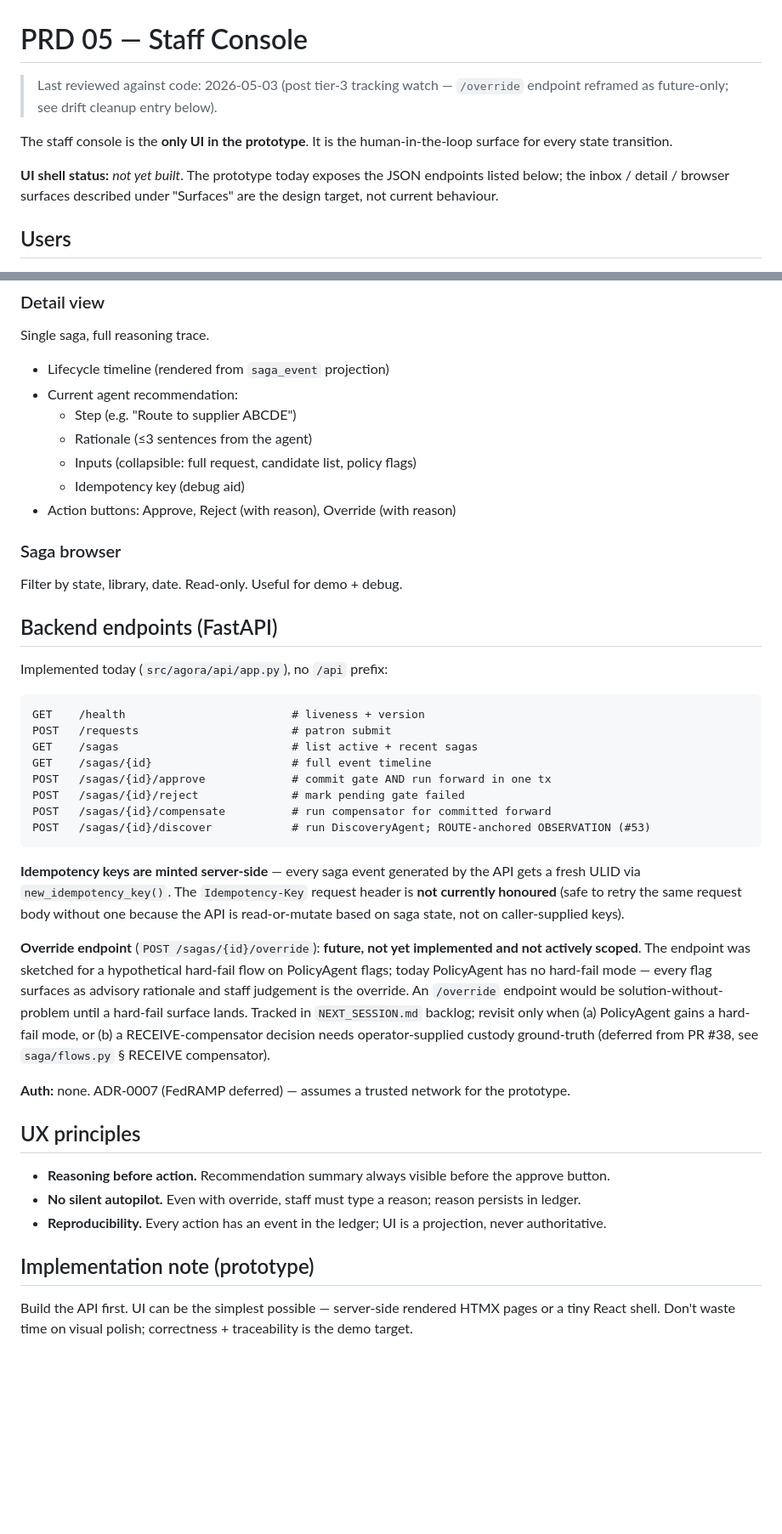
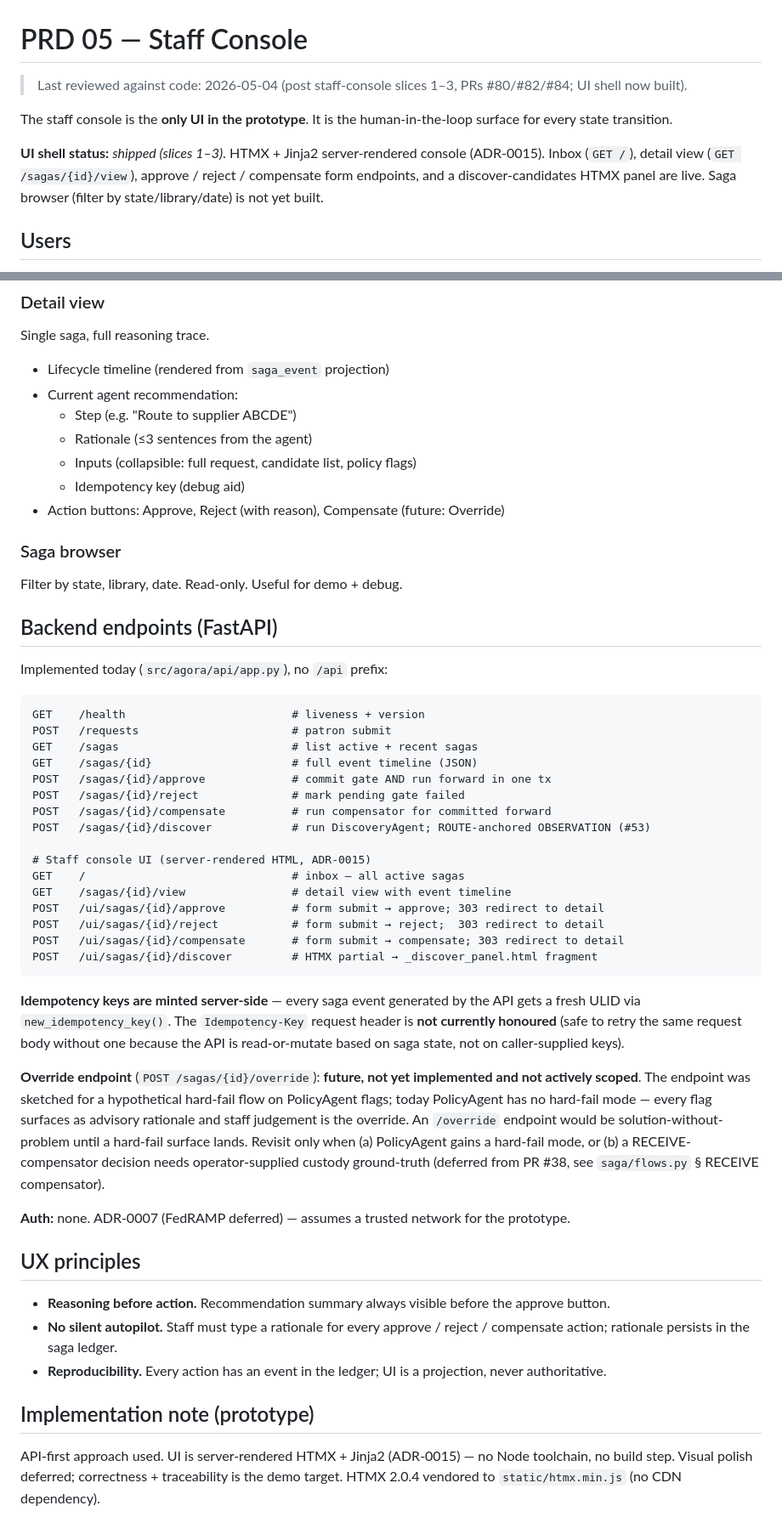
Before and after one commit to gmanch94/agora, a Markdown page: docs/prd/05-staff-console.md, 2 parts joined by grey strips. Shown at 85% size. Drawn GitHub-style; blank space fills up the shorter version.

Commit message:
docs(prd-05): update UI status + endpoint table post slices 1-3
- Status block: "not yet built" → "shipped (slices 1–3)" with ADR-0015 ref
- Backend endpoint table: add all UI routes (GET /, GET /sagas/{id}/view,
  POST /ui/.../approve|reject|compensate|discover)
- Detail view action buttons: remove "Override"; add "Compensate (future: Override)"
- UX principles: reword override reference to rationale-in-ledger fact
- Override note: drop stale NEXT_SESSION.md backlog pointer
- Implementation note: reflect actual HTMX+Jinja2+vendored choice
- Freshness header: bump to 2026-05-04

Co-Authored-By: Claude Sonnet 4.6 <noreply@anthropic.com>

````diff
--- a/docs/prd/05-staff-console.md
+++ b/docs/prd/05-staff-console.md
@@ -1,16 +1,16 @@
 # PRD 05 — Staff Console
 
-> Last reviewed against code: 2026-05-03 (post tier-3 tracking watch
-> — `/override` endpoint reframed as future-only; see drift cleanup
-> entry below).
+> Last reviewed against code: 2026-05-04 (post staff-console slices 1–3,
+> PRs #80/#82/#84; UI shell now built).
 
 The staff console is the **only UI in the prototype**. It is the
 human-in-the-loop surface for every state transition.
 
-**UI shell status:** *not yet built*. The prototype today exposes the
-JSON endpoints listed below; the inbox / detail / browser surfaces
-described under "Surfaces" are the design target, not current
-behaviour.
+**UI shell status:** *shipped (slices 1–3)*. HTMX + Jinja2 server-rendered
+console (ADR-0015). Inbox (`GET /`), detail view (`GET /sagas/{id}/view`),
+approve / reject / compensate form endpoints, and a discover-candidates
+HTMX panel are live. Saga browser (filter by state/library/date) is not yet
+built.
 
 ## Users
 
@@ -40,7 +40,7 @@ Single saga, full reasoning trace.
   - Rationale (≤3 sentences from the agent)
   - Inputs (collapsible: full request, candidate list, policy flags)
   - Idempotency key (debug aid)
-- Action buttons: Approve, Reject (with reason), Override (with reason)
+- Action buttons: Approve, Reject (with reason), Compensate (future: Override)
 
 ### Saga browser
 Filter by state, library, date. Read-only. Useful for demo + debug.
@@ -53,11 +53,19 @@ Implemented today (`src/agora/api/app.py`), no `/api` prefix:
 GET    /health                         # liveness + version
 POST   /requests                       # patron submit
 GET    /sagas                          # list active + recent sagas
-GET    /sagas/{id}                     # full event timeline
+GET    /sagas/{id}                     # full event timeline (JSON)
 POST   /sagas/{id}/approve             # commit gate AND run forward in one tx
 POST   /sagas/{id}/reject              # mark pending gate failed
 POST   /sagas/{id}/compensate          # run compensator for committed forward
 POST   /sagas/{id}/discover            # run DiscoveryAgent; ROUTE-anchored OBSERVATION (#53)
+
+# Staff console UI (server-rendered HTML, ADR-0015)
+GET    /                               # inbox — all active sagas
+GET    /sagas/{id}/view                # detail view with event timeline
+POST   /ui/sagas/{id}/approve          # form submit → approve; 303 redirect to detail
+POST   /ui/sagas/{id}/reject           # form submit → reject;  303 redirect to detail
+POST   /ui/sagas/{id}/compensate       # form submit → compensate; 303 redirect to detail
+POST   /ui/sagas/{id}/discover         # HTMX partial → _discover_panel.html fragment
 ```
 
 **Idempotency keys are minted server-side** — every saga event
@@ -72,8 +80,7 @@ sketched for a hypothetical hard-fail flow on PolicyAgent flags;
 today PolicyAgent has no hard-fail mode — every flag surfaces as
 advisory rationale and staff judgement is the override. An
 `/override` endpoint would be solution-without-problem until a
-hard-fail surface lands. Tracked in `NEXT_SESSION.md` backlog;
-revisit only when (a) PolicyAgent gains a hard-fail mode, or (b) a
+hard-fail surface lands. Revisit only when (a) PolicyAgent gains a hard-fail mode, or (b) a
 RECEIVE-compensator decision needs operator-supplied custody
 ground-truth (deferred from PR #38, see `saga/flows.py` § RECEIVE
 compensator).
@@ -85,13 +92,14 @@ network for the prototype.
 
 - **Reasoning before action.** Recommendation summary always visible
   before the approve button.
-- **No silent autopilot.** Even with override, staff must type a reason;
-  reason persists in ledger.
+- **No silent autopilot.** Staff must type a rationale for every approve /
+  reject / compensate action; rationale persists in the saga ledger.
 - **Reproducibility.** Every action has an event in the ledger; UI is a
   projection, never authoritative.
 
 ## Implementation note (prototype)
 
-Build the API first. UI can be the simplest possible — server-side
-rendered HTMX pages or a tiny React shell. Don't waste time on
-visual polish; correctness + traceability is the demo target.
+API-first approach used. UI is server-rendered HTMX + Jinja2 (ADR-0015) —
+no Node toolchain, no build step. Visual polish deferred; correctness +
+traceability is the demo target. HTMX 2.0.4 vendored to `static/htmx.min.js`
+(no CDN dependency).
````
